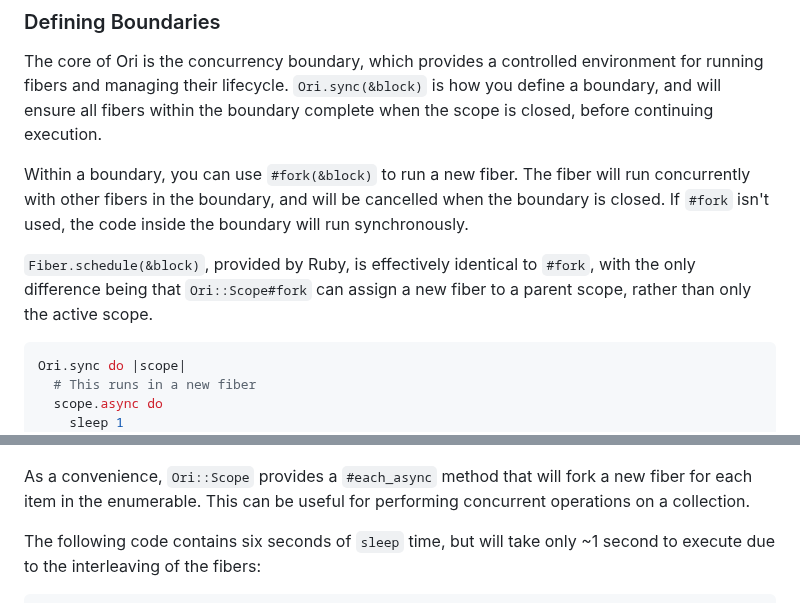
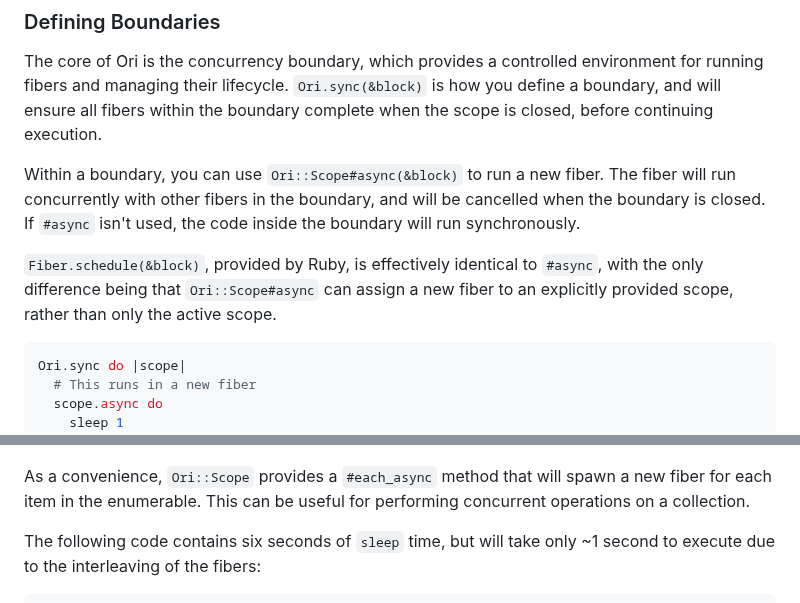
Before and after one commit to jahfer/ori, a Markdown page: README.md, 2 parts joined by grey strips. GitHub-like rendering.

Commit message:
Rename #fork to #async in README

````diff
--- a/README.md
+++ b/README.md
@@ -45,9 +45,9 @@ require "ori"
 
 The core of Ori is the concurrency boundary, which provides a controlled environment for running fibers and managing their lifecycle. `Ori.sync(&block)` is how you define a boundary, and will ensure all fibers within the boundary complete when the scope is closed, before continuing execution.
 
-Within a boundary, you can use `#fork(&block)` to run a new fiber. The fiber will run concurrently with other fibers in the boundary, and will be cancelled when the boundary is closed. If `#fork` isn't used, the code inside the boundary will run synchronously.
+Within a boundary, you can use `Ori::Scope#async(&block)` to run a new fiber. The fiber will run concurrently with other fibers in the boundary, and will be cancelled when the boundary is closed. If `#async` isn't used, the code inside the boundary will run synchronously.
 
-`Fiber.schedule(&block)`, provided by Ruby, is effectively identical to `#fork`, with the only difference being that `Ori::Scope#fork` can assign a new fiber to a parent scope, rather than only the active scope.
+`Fiber.schedule(&block)`, provided by Ruby, is effectively identical to `#async`, with the only difference being that `Ori::Scope#async` can assign a new fiber to an explicitly provided scope, rather than only the active scope.
 
 ```ruby
 Ori.sync do |scope|
@@ -82,7 +82,7 @@ Success!
 ![Trace visualization](./docs/images/example_boundary.png)
 </details>
 
-As a convenience, `Ori::Scope` provides a `#each_async` method that will fork a new fiber for each item in the enumerable. This can be useful for performing concurrent operations on a collection.
+As a convenience, `Ori::Scope` provides a `#each_async` method that will spawn a new fiber for each item in the enumerable. This can be useful for performing concurrent operations on a collection.
 
 The following code contains six seconds of `sleep` time, but will take only ~1 second to execute due to the interleaving of the fibers:
 
````
